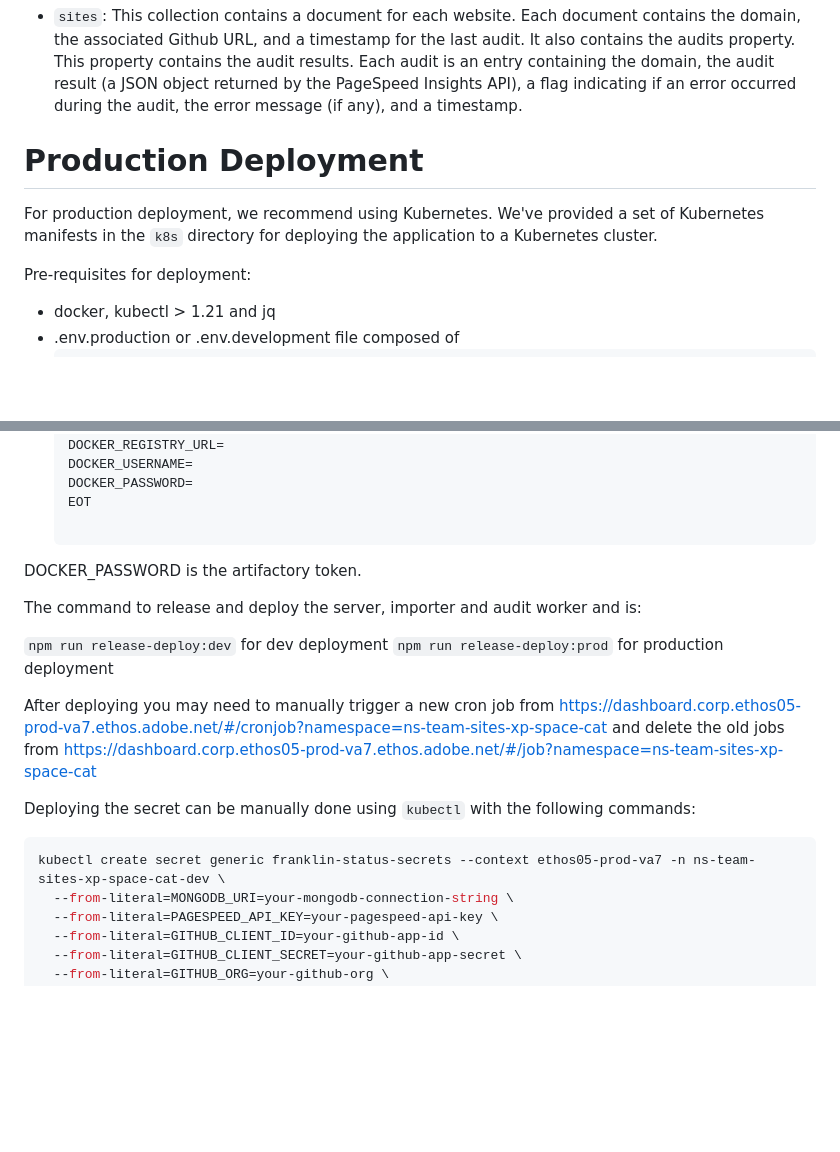
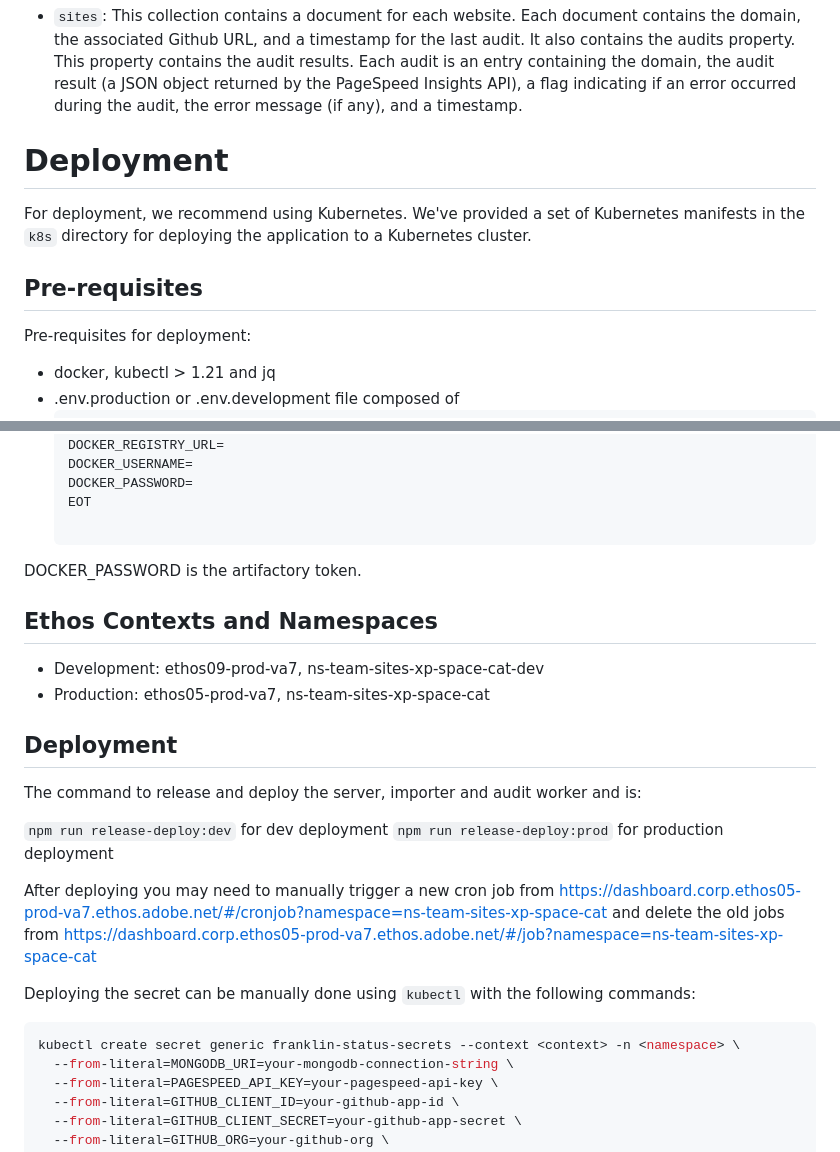
Before and after one commit to adobe-rnd/franklin-site-status, a Markdown page: README.md, 2 parts joined by grey strips. Drawn GitHub-style; blank space fills up the shorter version.

Commit message:
chore: update readme

````diff
--- a/README.md
+++ b/README.md
@@ -88,10 +88,11 @@ There are two main collections in the MongoDB database:
 
 - `sites`: This collection contains a document for each website. Each document contains the domain, the associated Github URL, and a timestamp for the last audit. It also contains the audits property. This property contains the audit results. Each audit is an entry containing the domain, the audit result (a JSON object returned by the PageSpeed Insights API), a flag indicating if an error occurred during the audit, the error message (if any), and a timestamp.
 
-# Production Deployment
+# Deployment
 
-For production deployment, we recommend using Kubernetes. We've provided a set of Kubernetes manifests in the `k8s` directory for deploying the application to a Kubernetes cluster.
+For deployment, we recommend using Kubernetes. We've provided a set of Kubernetes manifests in the `k8s` directory for deploying the application to a Kubernetes cluster.
 
+## Pre-requisites
 Pre-requisites for deployment:
 - docker, kubectl > 1.21 and jq
 - .env.production or .env.development file composed of
@@ -114,6 +115,12 @@ Pre-requisites for deployment:
 
 DOCKER_PASSWORD is the artifactory token.
 
+## Ethos Contexts and Namespaces
+- Development: ethos09-prod-va7, ns-team-sites-xp-space-cat-dev
+- Production: ethos05-prod-va7, ns-team-sites-xp-space-cat
+
+## Deployment
+
 The command to release and deploy the server, importer and audit worker and is:
 
 `npm run release-deploy:dev` for dev deployment
@@ -124,7 +131,7 @@ After deploying you may need to manually trigger a new cron job from https://das
 Deploying the secret can be manually done using `kubectl` with the following commands:
 
 ```bash
-kubectl create secret generic franklin-status-secrets --context ethos05-prod-va7 -n ns-team-sites-xp-space-cat-dev \
+kubectl create secret generic franklin-status-secrets --context <context> -n <namespace> \
   --from-literal=MONGODB_URI=your-mongodb-connection-string \
   --from-literal=PAGESPEED_API_KEY=your-pagespeed-api-key \
   --from-literal=GITHUB_CLIENT_ID=your-github-app-id \
````
